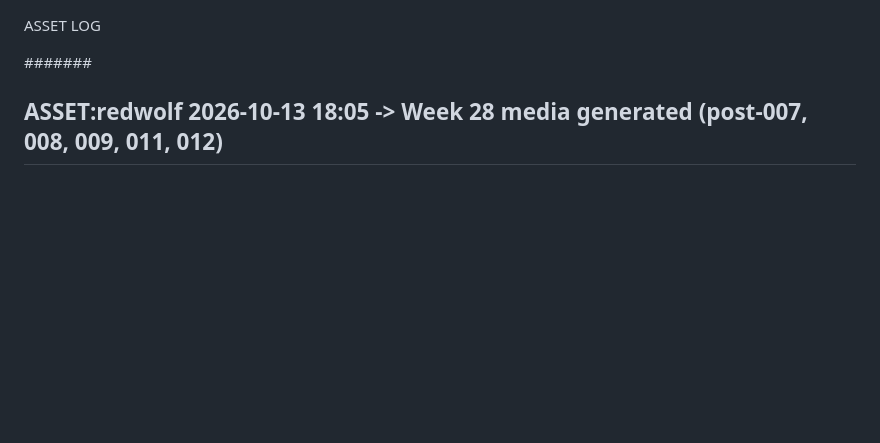
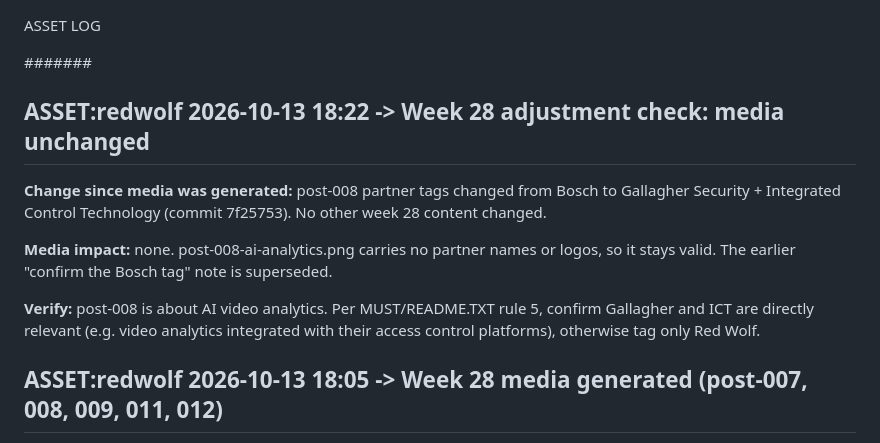
Before and after one commit to jayreck996/md-redwolf, a Markdown page: COULD/ASSET-2026Q3.md, the part around the change. Drawn GitHub-style; blank space fills up the shorter version.

Commit message:
Log week 28 adjustment check: post-008 media unaffected by tag change
Co-Authored-By: Claude Opus 5.5 <noreply@anthropic.com>
Claude-Session: https://claude.ai/code/session_01UfRZZ2k7A3sNFeQ6Lez9sn

```diff
--- a/COULD/ASSET-2026Q3.md
+++ b/COULD/ASSET-2026Q3.md
@@ -1,6 +1,14 @@
 ASSET LOG
 
 ####### <!-- ANCHOR MARKER - ADD ALL NEW ASSET ENTRIES DIRECTLY BELOW THIS LINE -->
+
+## ASSET:redwolf 2026-10-13 18:22 -> Week 28 adjustment check: media unchanged
+
+**Change since media was generated:** post-008 partner tags changed from Bosch to Gallagher Security + Integrated Control Technology (commit 7f25753). No other week 28 content changed.
+
+**Media impact:** none. post-008-ai-analytics.png carries no partner names or logos, so it stays valid. The earlier "confirm the Bosch tag" note is superseded.
+
+**Verify:** post-008 is about AI video analytics. Per MUST/README.TXT rule 5, confirm Gallagher and ICT are directly relevant (e.g. video analytics integrated with their access control platforms), otherwise tag only Red Wolf.
 
 ## ASSET:redwolf 2026-10-13 18:05 -> Week 28 media generated (post-007, 008, 009, 011, 012)
 
```
